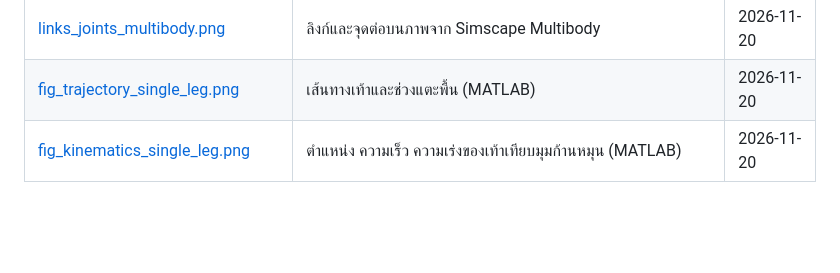
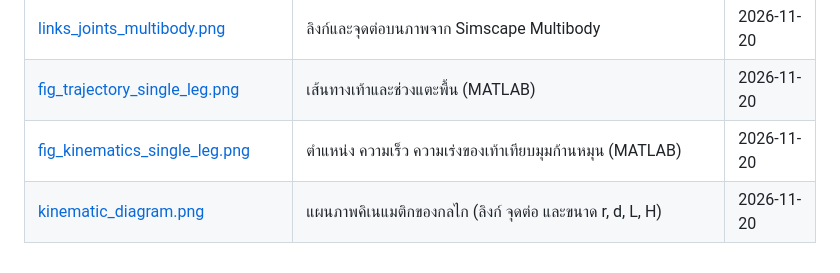
Before and after one commit to 6730027821-kongpop/Linkage-Walking-Mechanism, a Markdown page: media/README.md, the part around the change. GitHub-like rendering; blank space fills up the shorter version.

```diff
--- a/media/README.md
+++ b/media/README.md
@@ -9,3 +9,4 @@
 | [links_joints_multibody.png](links_joints_multibody.png) | ลิงก์และจุดต่อบนภาพจาก Simscape Multibody | 2026-11-20 |
 | [fig_trajectory_single_leg.png](fig_trajectory_single_leg.png) | เส้นทางเท้าและช่วงแตะพื้น (MATLAB) | 2026-11-20 |
 | [fig_kinematics_single_leg.png](fig_kinematics_single_leg.png) | ตำแหน่ง ความเร็ว ความเร่งของเท้าเทียบมุมก้านหมุน (MATLAB) | 2026-11-20 |
+| [kinematic_diagram.png](kinematic_diagram.png) | แผนภาพคิเนแมติกของกลไก (ลิงก์ จุดต่อ และขนาด r, d, L, H) | 2026-11-20 |
```
Also changed, not shown: README.md (+4 -0 lines), media/kinematic_diagram.png (added).
